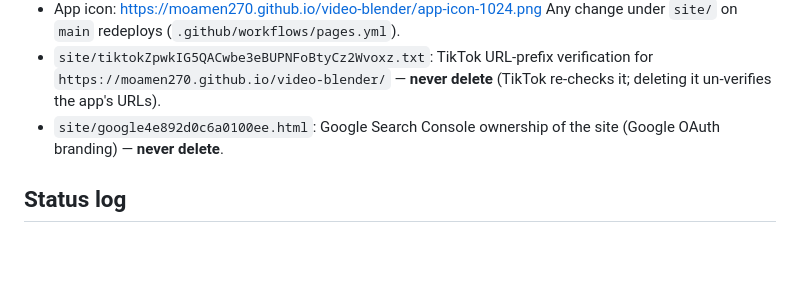
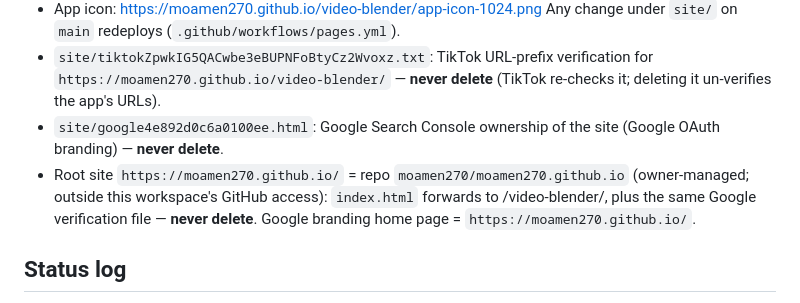
Before and after one commit to moamen270/video-blender, a Markdown page: docs/PLATFORM_APIS.md, the part around the change. Rendered like a GitHub page; blank space fills up the shorter version.

Commit message:
docs: root site moamen270.github.io for Google domain ownership
Co-Authored-By: Claude Opus 5.5 <noreply@anthropic.com>

```diff
--- a/docs/PLATFORM_APIS.md
+++ b/docs/PLATFORM_APIS.md
@@ -31,6 +31,9 @@ Any change under `site/` on `main` redeploys (`.github/workflows/pages.yml`).
 - `site/tiktokZpwkIG5QACwbe3eBUPNFoBtyCz2Wvoxz.txt`: TikTok URL-prefix verification for `https://moamen270.github.io/video-blender/` —
   **never delete** (TikTok re-checks it; deleting it un-verifies the app's URLs).
 - `site/google4e892d0c6a0100ee.html`: Google Search Console ownership of the site (Google OAuth branding) — **never delete**.
+- Root site `https://moamen270.github.io/` = repo `moamen270/moamen270.github.io` (owner-managed; outside this workspace's
+  GitHub access): `index.html` forwards to /video-blender/, plus the same Google verification file — **never delete**.
+  Google branding home page = `https://moamen270.github.io/`.
 
 ## Status log
 - 2026-09-26: TikTok production app **submitted for review** (Login Kit Desktop, Display API video.list, Content Posting API
```
